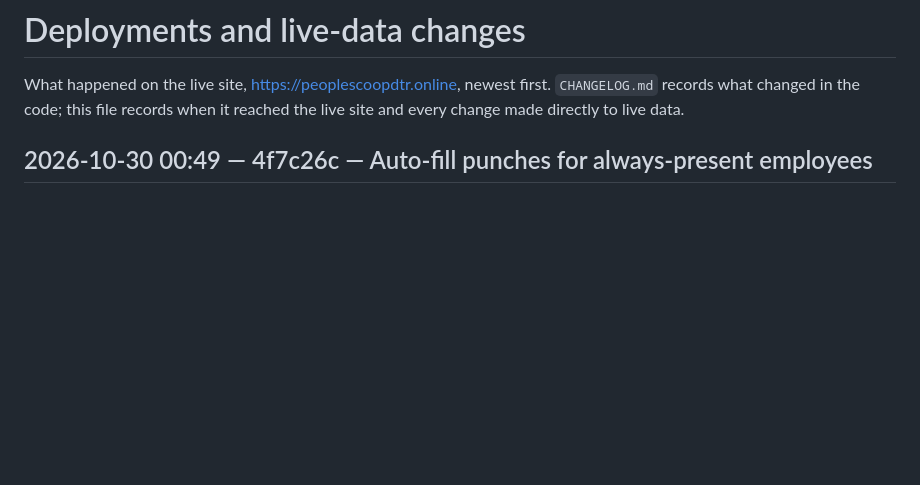
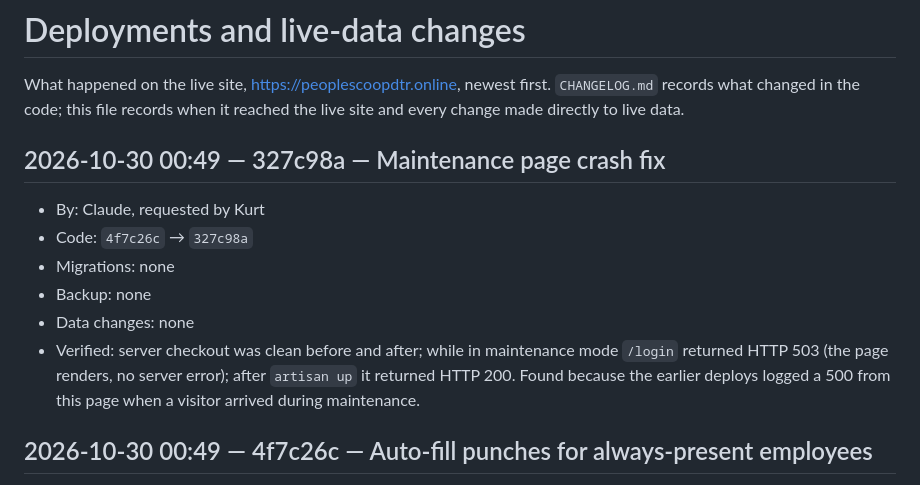
Before and after one commit to aokisan0924/pmpc-mngnt-system, a Markdown page: DEPLOYMENTS.md, the part around the change. Rendered like a GitHub page; blank space fills up the shorter version.

Commit message:
docs(deploy): record maintenance page fix
Co-Authored-By: Claude Sonnet 5.5 <noreply@anthropic.com>

```diff
--- a/DEPLOYMENTS.md
+++ b/DEPLOYMENTS.md
@@ -1,6 +1,14 @@
 # Deployments and live-data changes
 
 What happened on the live site, https://peoplescoopdtr.online, newest first. `CHANGELOG.md` records what changed in the code; this file records when it reached the live site and every change made directly to live data.
+
+## 2026-10-30 00:49 — 327c98a — Maintenance page crash fix
+- By: Claude, requested by Kurt
+- Code: `4f7c26c` → `327c98a`
+- Migrations: none
+- Backup: none
+- Data changes: none
+- Verified: server checkout was clean before and after; while in maintenance mode `/login` returned HTTP 503 (the page renders, no server error); after `artisan up` it returned HTTP 200. Found because the earlier deploys logged a 500 from this page when a visitor arrived during maintenance.
 
 ## 2026-10-30 00:49 — 4f7c26c — Auto-fill punches for always-present employees
 - By: Claude, requested by Kurt
```
